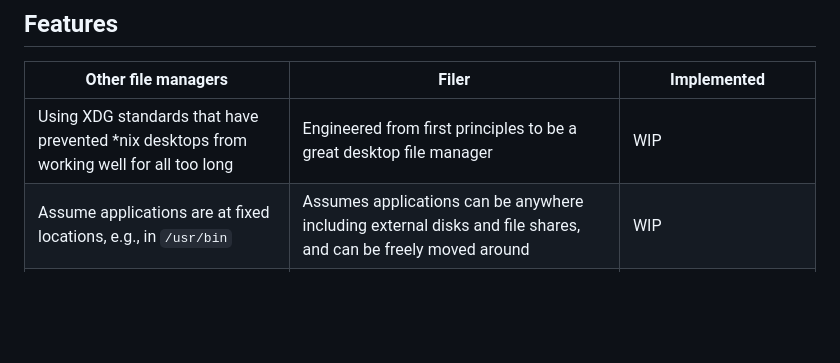
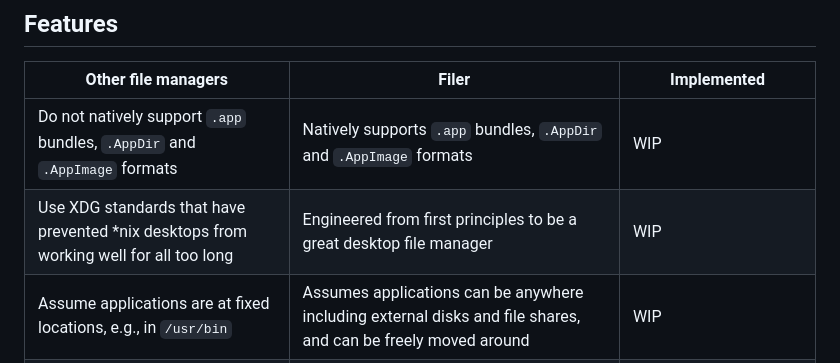
Before and after one commit to probonopd/Filer, a Markdown page: README.md, the part around the change. Drawn GitHub-style; blank space fills up the shorter version.

Commit message:
Update README.md
[ci skip]

```diff
--- a/README.md
+++ b/README.md
@@ -12,7 +12,8 @@ A clean rewrite of the Filer for helloSystem, inspired by [John Siracusa's descr
 
 |Other file managers|Filer|Implemented|
 |---|---|---|
-|Using XDG standards that have prevented *nix desktops from working well for all too long|Engineered from first principles to be a great desktop file manager|WIP|
+|Do not natively support `.app` bundles, `.AppDir` and `.AppImage` formats | Natively supports `.app` bundles, `.AppDir` and `.AppImage` formats|WIP|
+|Use XDG standards that have prevented *nix desktops from working well for all too long|Engineered from first principles to be a great desktop file manager|WIP|
 |Assume applications are at fixed locations, e.g., in `/usr/bin`|Assumes applications can be anywhere including external disks and file shares, and can be freely moved around|WIP|
 |Show icons for files based on their MIME type|Show icons for files based on the application that opens them|WIP based on `launch` "database"|
 |Do not allow individual files of the same MIME type to be opened with different applications|Allows individual files of the same MIME type to be opened with different applications (using the `can-open` extended attribute)|Handled by `launch`|
```
